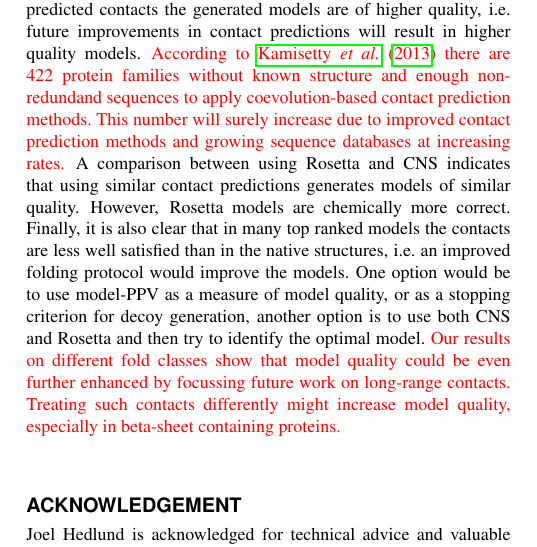
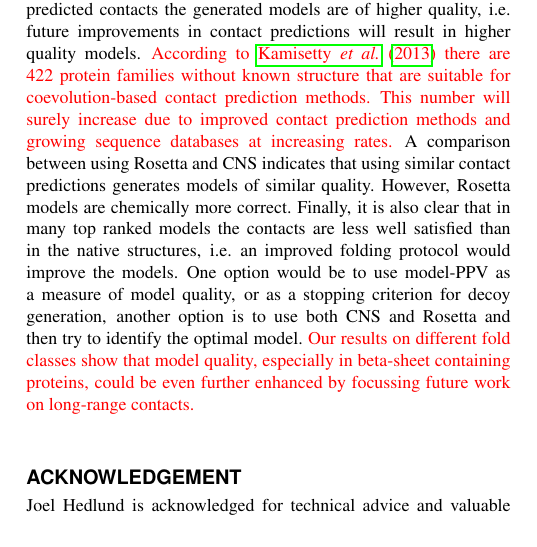
Before and after one commit to ElofssonLab/pcons-fold, a LaTeX paper (paper/pcons_fold.tex): part of one column of page 6 of 7, cut so that both start at the same text. Compiled offline with pdfLaTeX.

Commit message:
language fixes

```diff
--- a/paper/pcons_fold.tex
+++ b/paper/pcons_fold.tex
@@ -602,22 +602,22 @@ better-predicted contacts the generated models are of higher quality,
 i.e. future improvements in contact predictions will result in higher
 quality models. {\color{red}According to
 \cite{kamisetty_assessing_2013} there are 422 protein families
-without known structure and enough non-redundand sequences to
-apply coevolution-based contact prediction methods. This number
-will surely increase due to improved contact prediction methods
-and growing sequence databases at increasing rates.} A comparison
-between using Rosetta and CNS indicates that using similar contact
-predictions generates models of similar quality. However, Rosetta
-models are chemically more correct. Finally, it is also clear that in
-many top ranked models the contacts are less well satisfied than in
-the native structures, i.e. an improved folding protocol would improve
-the models. One option would be to use model-PPV as a measure of model
-quality, or as a stopping criterion for decoy generation, another
-option is to use both CNS and Rosetta and then try to identify the
-optimal model. {\color{red}Our results on different fold classes show
-that model quality could be even further enhanced by focussing future
-work on long-range contacts. Treating such contacts differently might
-increase model quality, especially in beta-sheet containing proteins.}
+without known structure that are suitable for coevolution-based
+contact prediction methods. This number will surely increase due
+to improved contact prediction methods and growing sequence
+databases at increasing rates.} A comparison between using Rosetta and
+CNS indicates that using similar contact predictions generates models
+of similar quality. However, Rosetta models are chemically more
+correct. Finally, it is also clear that in many top ranked models the
+contacts are less well satisfied than in the native structures, i.e.
+an improved folding protocol would improve the models. One option
+would be to use model-PPV as a measure of model quality, or as a
+stopping criterion for decoy generation, another option is to use both
+CNS and Rosetta and then try to identify the optimal model.
+{\color{red}Our results on different fold classes show that model
+quality, especially in beta-sheet containing proteins, could be
+even further enhanced by focussing future work on long-range
+contacts.}
 
 
 
```
